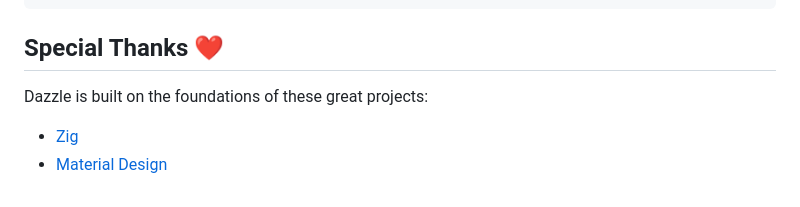
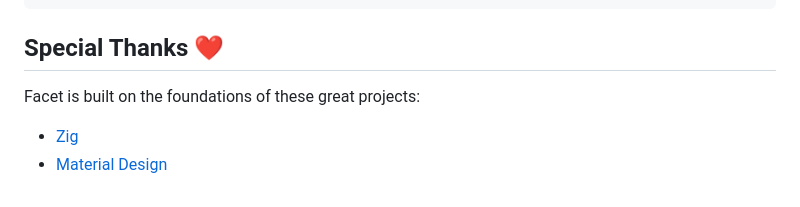
Before and after one commit to robert-ancell/facet, a Markdown page: README.md, the part around the change. GitHub-like rendering.

Commit message:
Fix name

```diff
--- a/README.md
+++ b/README.md
@@ -106,7 +106,7 @@ zig build run-showcase
 
 ## Special Thanks ❤️
 
-Dazzle is built on the foundations of these great projects:
+Facet is built on the foundations of these great projects:
 
 - [Zig](https://ziglang.org/)
 - [Material Design](https://m3.material.io/)
```
